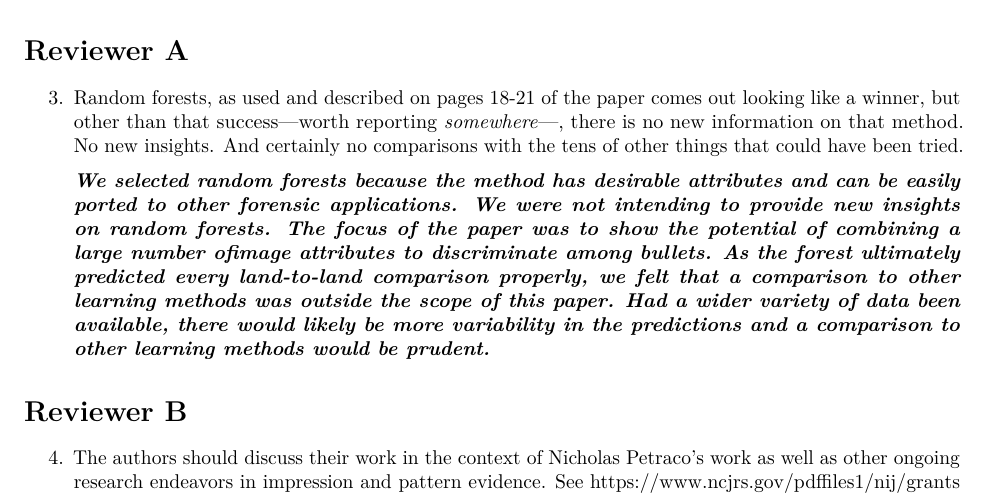
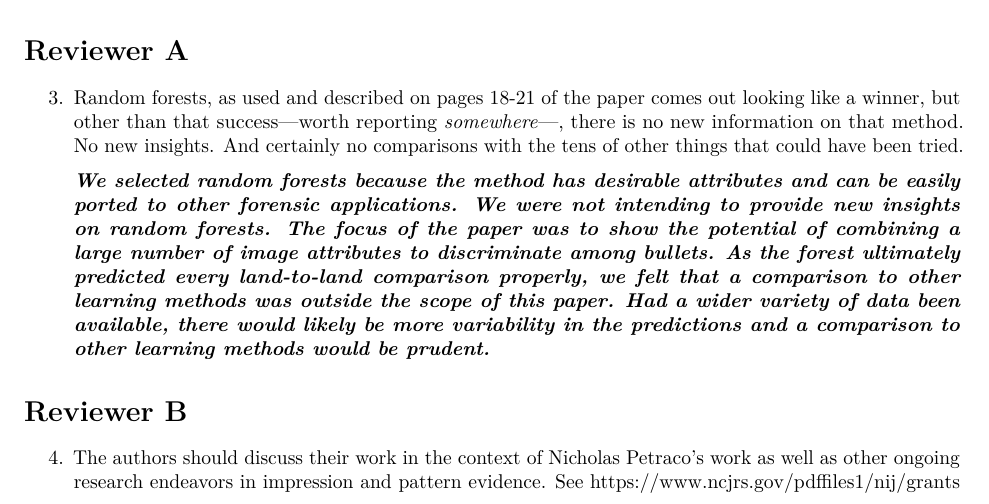
Before and after one commit to erichare/imaging-paper, an R Markdown document (revision/response.Rmd): part of page 1 of 7, cut so that both start at the same text. Rendered offline with R 4.5, knitr and Pandoc, then LaTeX, with nearby package versions.

Commit message:
Typo fix

```diff
--- a/revision/response.Rmd
+++ b/revision/response.Rmd
@@ -21,7 +21,7 @@ bibliography: references.bib
 
 3. Random forests, as used and described on pages 18-21 of the paper comes out looking like a winner, but other than that success---worth reporting *somewhere*---, there is no new information on that method. No new insights. And certainly no comparisons with the tens of other things that could have been tried.
 
-    ***We selected random forests because the method has desirable attributes and can be easily ported to other forensic applications. We were not intending to provide new insights on random forests. The focus of the paper was to show the potential of combining a large number ofimage attributes to discriminate among bullets. As the forest ultimately predicted every land-to-land comparison properly, we felt that a comparison to other learning methods was outside the scope of this paper. Had a wider variety of data been available, there would likely be more variability in the predictions and a comparison to other learning methods would be prudent.***
+    ***We selected random forests because the method has desirable attributes and can be easily ported to other forensic applications. We were not intending to provide new insights on random forests. The focus of the paper was to show the potential of combining a large number of image attributes to discriminate among bullets. As the forest ultimately predicted every land-to-land comparison properly, we felt that a comparison to other learning methods was outside the scope of this paper. Had a wider variety of data been available, there would likely be more variability in the predictions and a comparison to other learning methods would be prudent.***
 
 # Reviewer B
 
```
